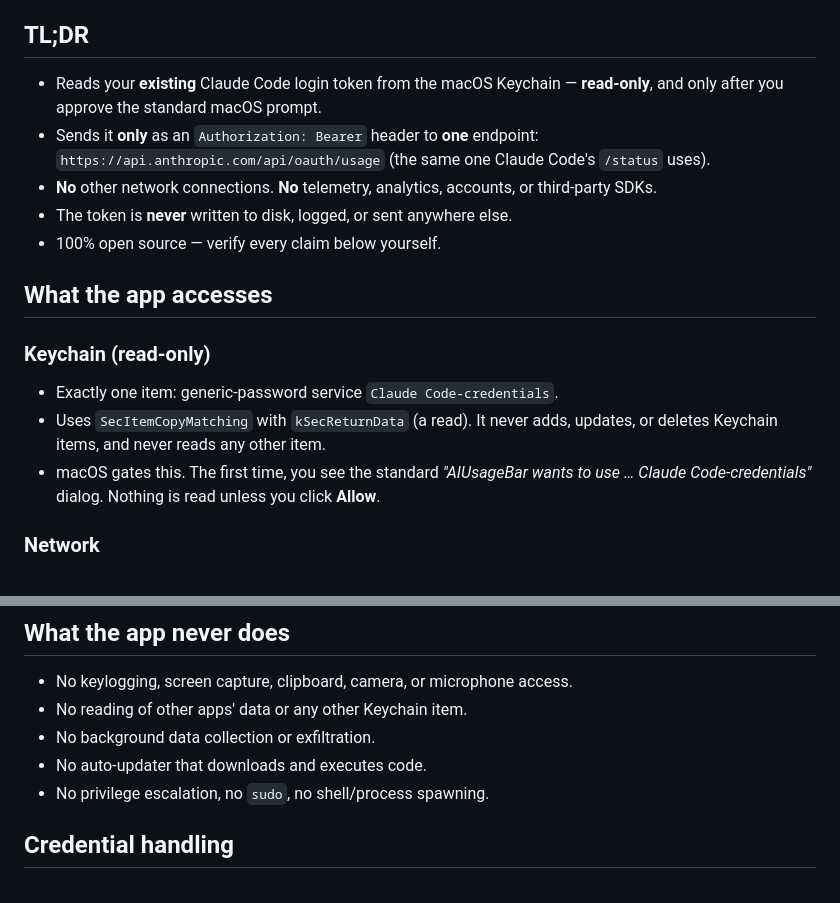
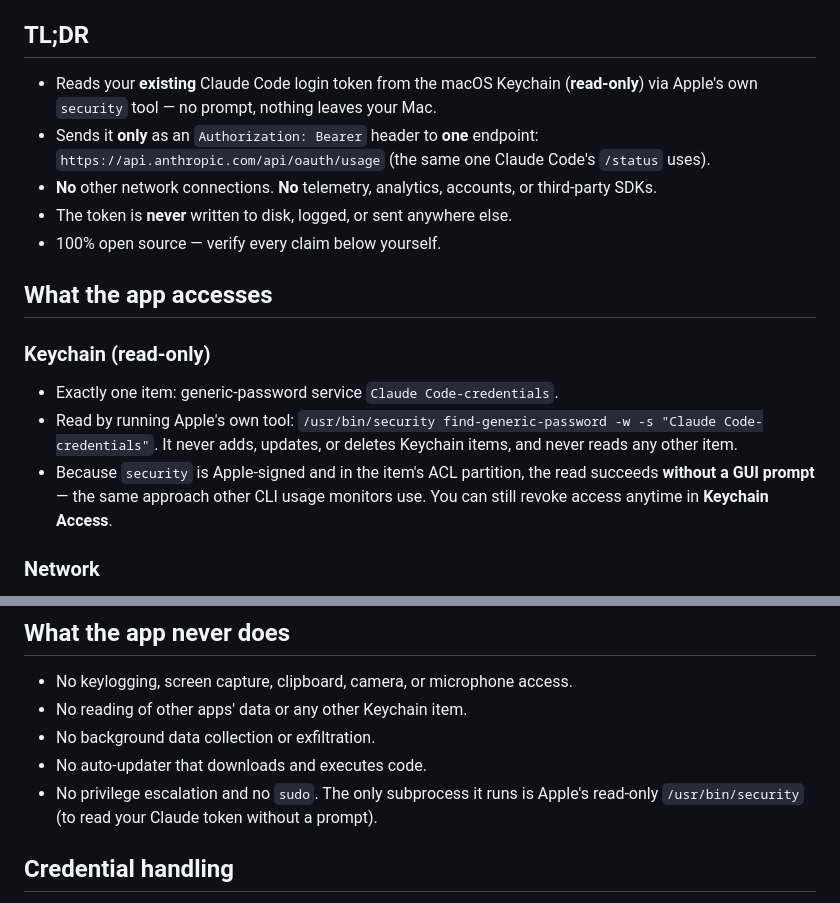
Before and after one commit to captainkie/ai-usage-bar, a Markdown page: SECURITY.md, 2 parts joined by grey strips. GitHub-like rendering.

```diff
--- a/SECURITY.md
+++ b/SECURITY.md
@@ -6,8 +6,9 @@ vulnerability. Every claim here is verifiable in the source.
 
 ## TL;DR
 
-- Reads your **existing** Claude Code login token from the macOS Keychain —
-  **read-only**, and only after you approve the standard macOS prompt.
+- Reads your **existing** Claude Code login token from the macOS Keychain
+  (**read-only**) via Apple's own `security` tool — no prompt, nothing leaves
+  your Mac.
 - Sends it **only** as an `Authorization: Bearer` header to **one** endpoint:
   `https://api.anthropic.com/api/oauth/usage` (the same one Claude Code's
   `/status` uses).
@@ -20,11 +21,13 @@ vulnerability. Every claim here is verifiable in the source.
 
 ### Keychain (read-only)
 - Exactly one item: generic-password service `Claude Code-credentials`.
-- Uses `SecItemCopyMatching` with `kSecReturnData` (a read). It never adds,
-  updates, or deletes Keychain items, and never reads any other item.
-- macOS gates this. The first time, you see the standard
-  *"AIUsageBar wants to use … Claude Code-credentials"* dialog. Nothing is read
-  unless you click **Allow**.
+- Read by running Apple's own tool:
+  `/usr/bin/security find-generic-password -w -s "Claude Code-credentials"`.
+  It never adds, updates, or deletes Keychain items, and never reads any other
+  item.
+- Because `security` is Apple-signed and in the item's ACL partition, the read
+  succeeds **without a GUI prompt** — the same approach other CLI usage monitors
+  use. You can still revoke access anytime in **Keychain Access**.
 
 ### Network
 - One host only: `api.anthropic.com`. One request: `GET /api/oauth/usage`.
@@ -45,7 +48,8 @@ vulnerability. Every claim here is verifiable in the source.
 - No reading of other apps' data or any other Keychain item.
 - No background data collection or exfiltration.
 - No auto-updater that downloads and executes code.
-- No privilege escalation, no `sudo`, no shell/process spawning.
+- No privilege escalation and no `sudo`. The only subprocess it runs is Apple's
+  read-only `/usr/bin/security` (to read your Claude token without a prompt).
 
 ## Credential handling
 
```
Also changed, not shown: README.md (+13 -8 lines), docs/touchbar.png (added), 11 other files.
